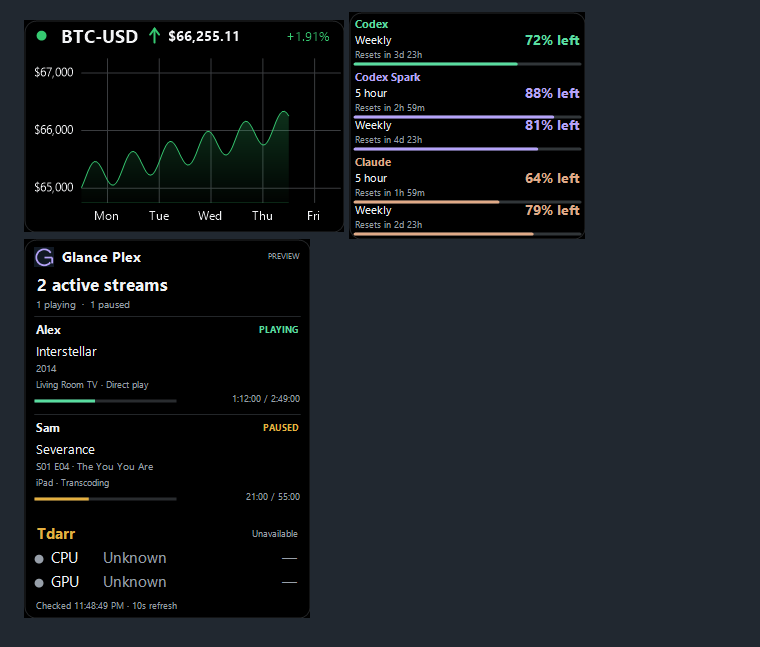
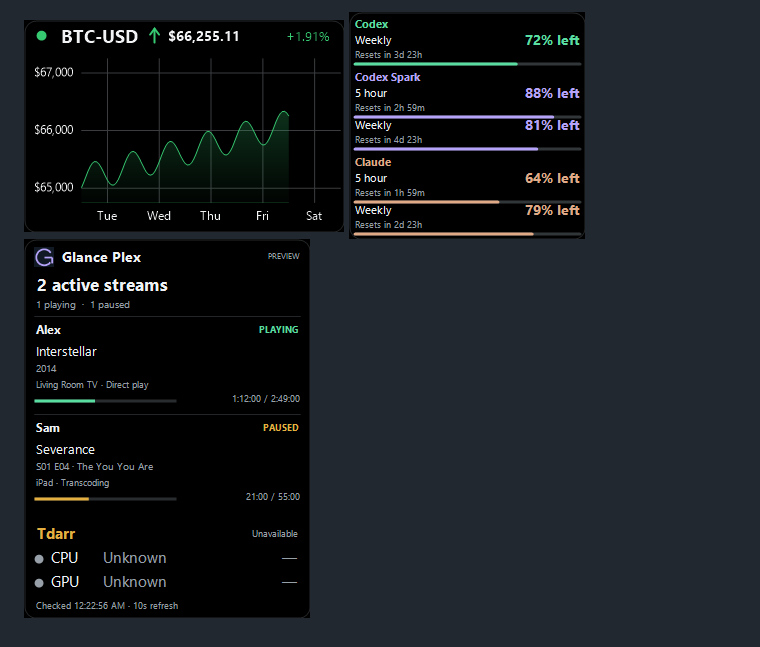
Before and after one commit to Brusko25/Glance-Platform-Releases, a Markdown page: README.md, the part around one of its changes. Drawn GitHub-style; pictures changed too: images/v0.2.5/finance.png (added), images/v0.2.5/plex.png (added), images/v0.2.5/usage.png (added).

Commit message:
Document Platform 0.2.5 with the Usage 2.1.3 tile
Co-Authored-By: Claude Opus 5.5 <noreply@anthropic.com>
Claude-Session: https://claude.ai/code/session_01ArS8VcpVMSwsP27NqSPu3v

```diff
--- a/README.md
+++ b/README.md
@@ -37,4 +37,4 @@ The images below show synthetic test data from version 0.2.4.
 
-![Finance tile](images/v0.2.4/finance.png)
-![Usage tile](images/v0.2.4/usage.png)
-![Plex tile](images/v0.2.4/plex.png)
+![Finance tile](images/v0.2.5/finance.png)
+![Usage tile](images/v0.2.5/usage.png)
+![Plex tile](images/v0.2.5/plex.png)
```
Also changed, not shown: other parts of README.md (+6 -6 lines), CHANGELOG.md (+4 -0 lines), images/v0.2.5/manager.png (added).
